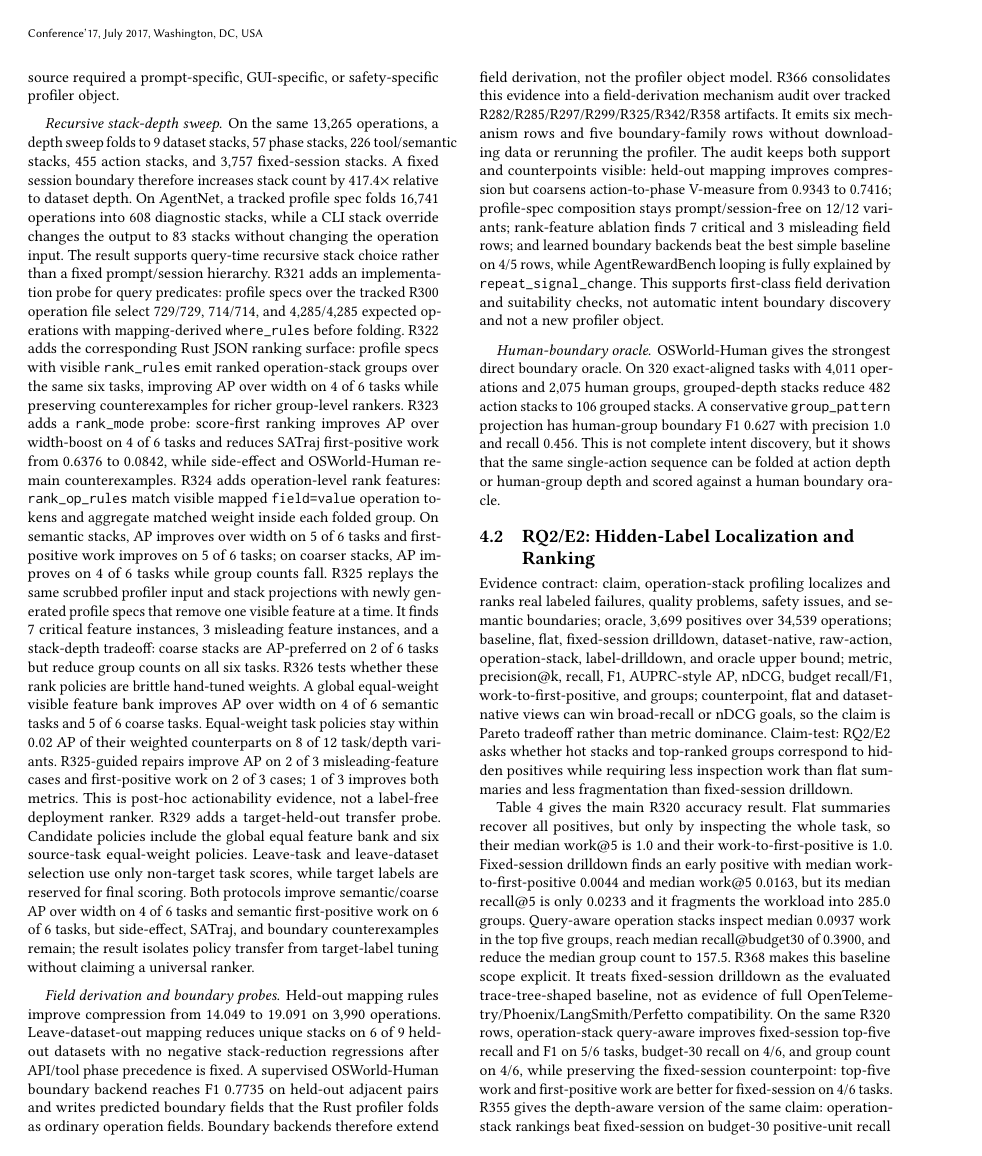
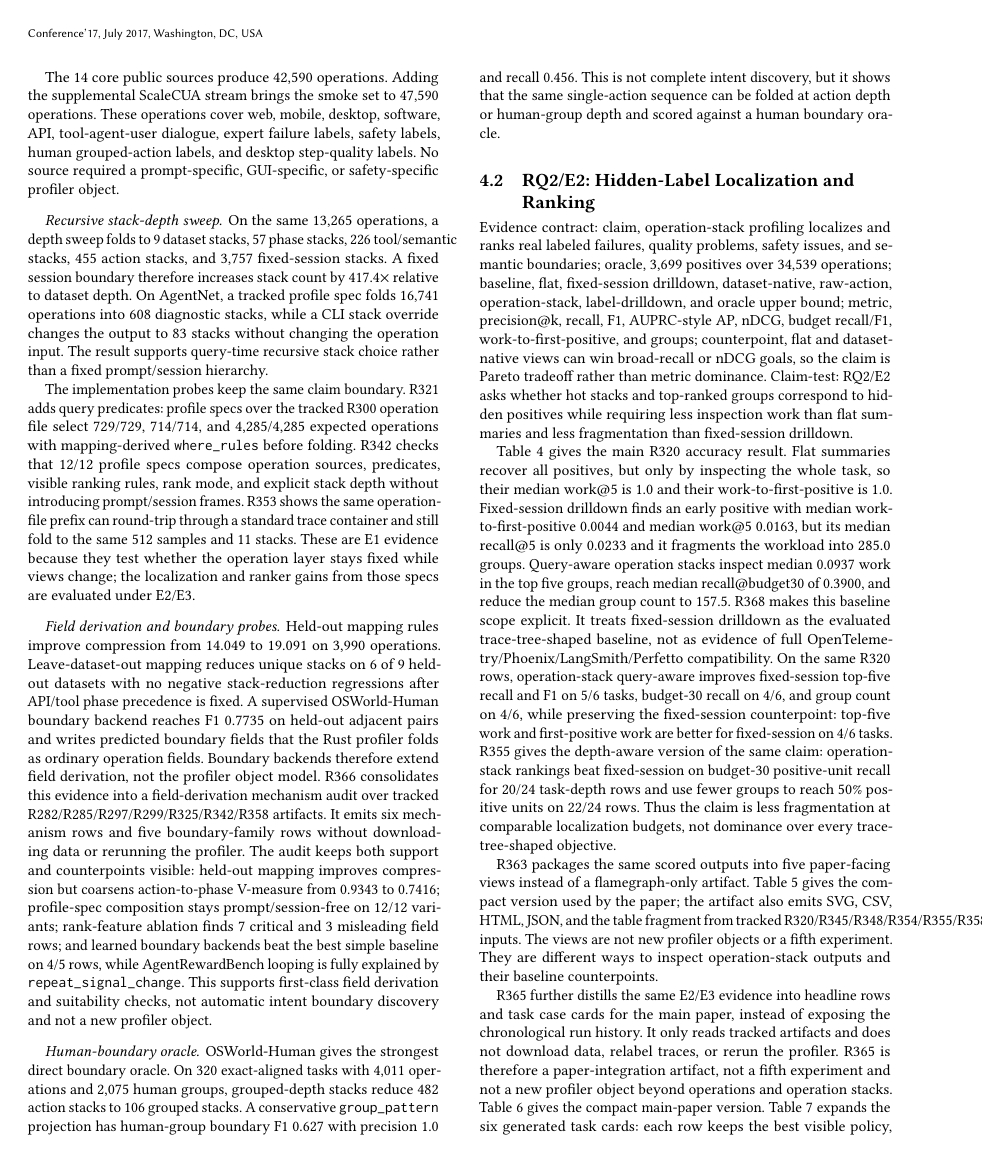
Before and after one commit to yunwei37/agentpprof-paper, a LaTeX paper (main.tex): page 4 of 11 before the commit and page 4 of 10 after it. Compiled offline with pdfLaTeX.

Commit message:
Tighten evaluation narrative focus

```diff
--- a/main.tex
+++ b/main.tex
@@ -329,40 +334,18 @@ by 417.4$\times$ relative to dataset depth. On AgentNet, a tracked profile spec
 folds 16,741 operations into 608 diagnostic stacks, while a CLI stack override
 changes the output to 83 stacks without changing the operation input. The
 result supports query-time recursive stack choice rather than a fixed
-prompt/session hierarchy. R321 adds an implementation probe for query predicates:
-profile specs over the tracked R300 operation file select 729/729,
+prompt/session hierarchy.
+
+The implementation probes keep the same claim boundary. R321 adds query
+predicates: profile specs over the tracked R300 operation file select 729/729,
 714/714, and 4,285/4,285 expected operations with mapping-derived
-\texttt{where\_rules} before folding. R322 adds the corresponding Rust JSON
-ranking surface: profile specs with visible \texttt{rank\_rules} emit ranked
-operation-stack groups over the same six tasks, improving AP over width on
-4 of 6 tasks while preserving counterexamples for richer group-level rankers.
-R323 adds a \texttt{rank\_mode} probe: score-first ranking improves AP over
-width-boost on 4 of 6 tasks and reduces SATraj first-positive work from 0.6376
-to 0.0842, while side-effect and OSWorld-Human remain counterexamples.
-R324 adds operation-level rank features: \texttt{rank\_op\_rules} match visible
-mapped \texttt{field=value} operation tokens and aggregate matched weight inside
-each folded group. On semantic stacks, AP improves over width on 5 of 6 tasks
-and first-positive work improves on 5 of 6 tasks; on coarser stacks, AP
-improves on 4 of 6 tasks while group counts fall.
-R325 replays the same scrubbed profiler input and stack projections with newly
-generated profile specs that remove one visible feature at a time. It finds 7
-critical feature instances, 3 misleading feature instances, and a stack-depth
-tradeoff: coarse stacks are AP-preferred on 2 of 6 tasks but reduce group
-counts on all six tasks.
-R326 tests whether these rank policies are brittle hand-tuned weights. A global
-equal-weight visible feature bank improves AP over width on 4 of 6 semantic
-tasks and 5 of 6 coarse tasks. Equal-weight task policies stay within 0.02 AP
-of their weighted counterparts on 8 of 12 task/depth variants. R325-guided
-repairs improve AP on 2 of 3 misleading-feature cases and first-positive work
-on 2 of 3 cases; 1 of 3 improves both metrics. This is post-hoc actionability
-evidence, not a label-free deployment ranker.
-R329 adds a target-held-out transfer probe. Candidate policies include the
-global equal feature bank and six source-task equal-weight policies. Leave-task
-and leave-dataset selection use only non-target task scores, while target labels
-are reserved for final scoring. Both protocols improve semantic/coarse AP over
-width on 4 of 6 tasks and semantic first-positive work on 6 of 6 tasks, but
-side-effect, SATraj, and boundary counterexamples remain; the result isolates
-policy transfer from target-label tuning without claiming a universal ranker.
+\texttt{where\_rules} before folding. R342 checks that 12/12 profile specs
+compose operation sources, predicates, visible ranking rules, rank mode, and
+explicit stack depth without introducing prompt/session frames. R353 shows the
+same operation-file prefix can round-trip through a standard trace container
+and still fold to the same 512 samples and 11 stacks. These are E1 evidence
+because they test whether the operation layer stays fixed while views change;
+the localization and ranker gains from those specs are evaluated under E2/E3.
 
 \paragraph{Field derivation and boundary probes.}
 
```
Also changed, not shown: main.pdf, main.tex (9 more changed lines).
